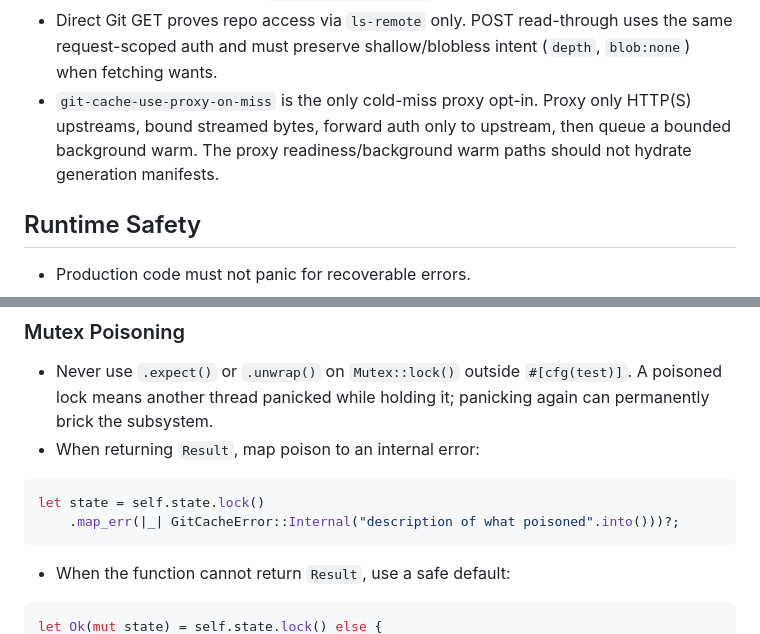
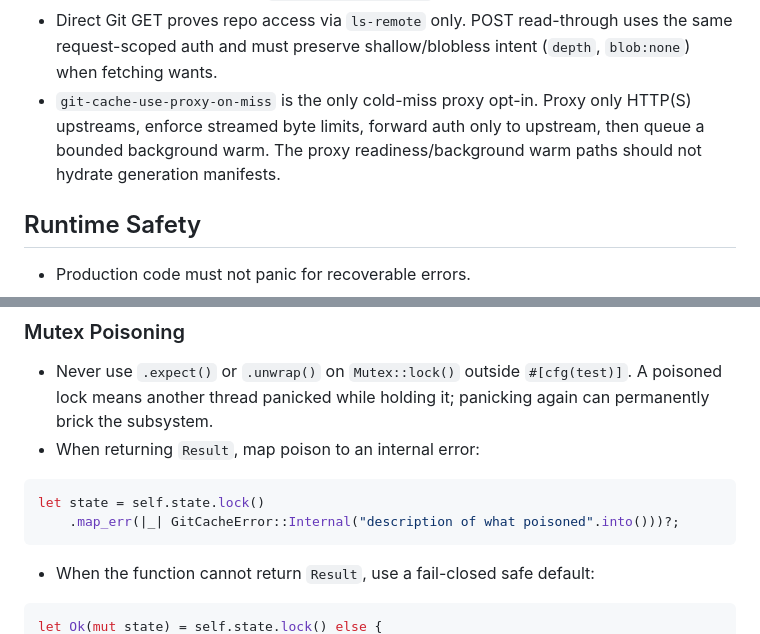
Before and after one commit to 0lut/gitmirrorcache, a Markdown page: AGENTS.md, 2 parts joined by grey strips. GitHub-like rendering.

Commit message:
Clarify fail-closed safety guidance

````diff
--- a/AGENTS.md
+++ b/AGENTS.md
@@ -49,9 +49,9 @@ and tests over ad-hoc operational steps.
   the same request-scoped auth and must preserve shallow/blobless intent
   (`depth`, `blob:none`) when fetching wants.
 - `git-cache-use-proxy-on-miss` is the only cold-miss proxy opt-in. Proxy only
-  HTTP(S) upstreams, bound streamed bytes, forward auth only to upstream, then
-  queue a bounded background warm. The proxy readiness/background warm paths
-  should not hydrate generation manifests.
+  HTTP(S) upstreams, enforce streamed byte limits, forward auth only to upstream,
+  then queue a bounded background warm. The proxy readiness/background warm
+  paths should not hydrate generation manifests.
 
 ## Runtime Safety
 
@@ -69,7 +69,7 @@ let state = self.state.lock()
     .map_err(|_| GitCacheError::Internal("description of what poisoned".into()))?;
 ```
 
-- When the function cannot return `Result`, use a safe default:
+- When the function cannot return `Result`, use a fail-closed safe default:
 
 ```rust
 let Ok(mut state) = self.state.lock() else {
````
Also changed, not shown: other parts of AGENTS.md (+1 -1 lines).
